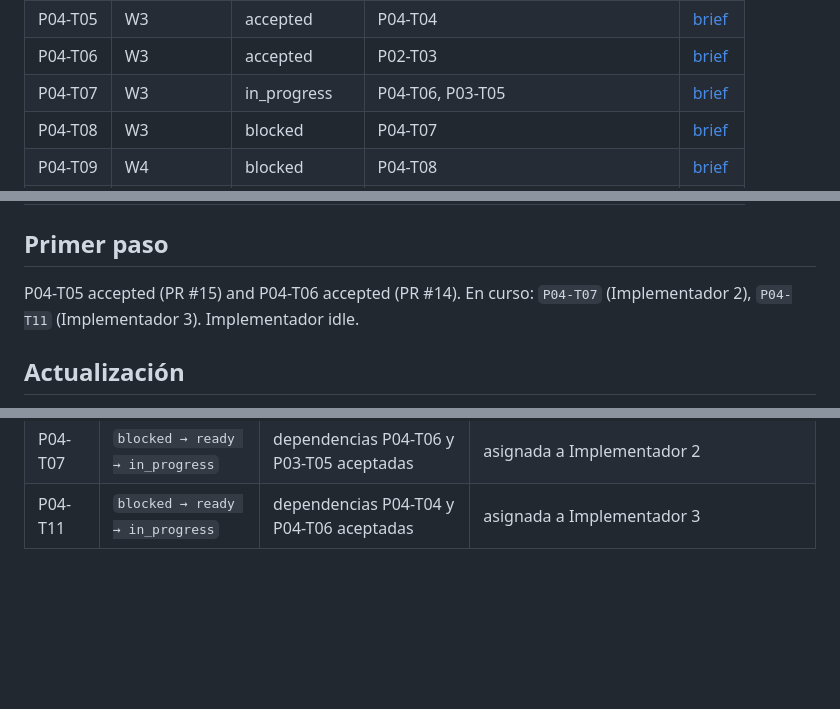
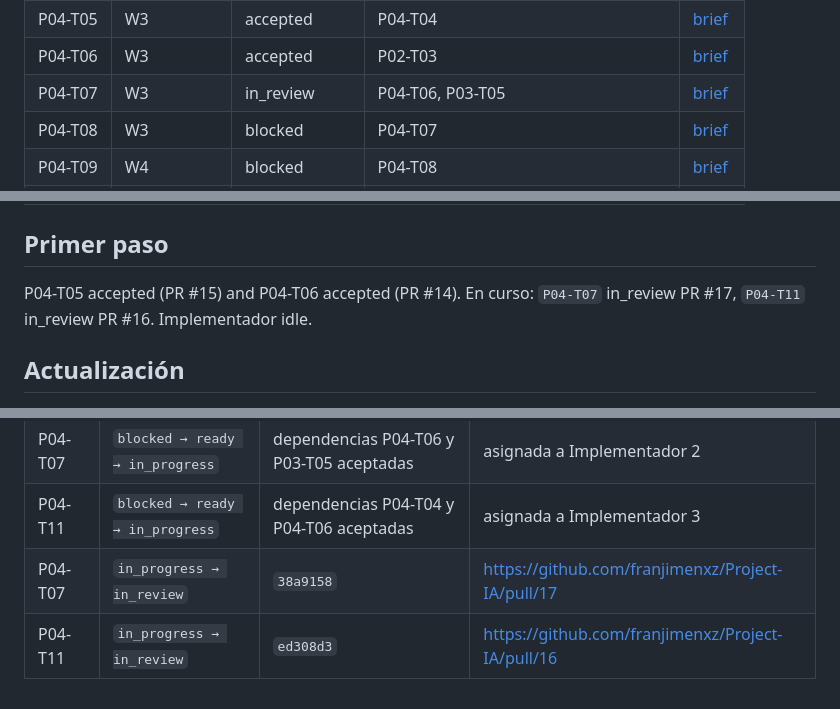
Before and after one commit to franjimenxz/Project-IA, a Markdown page: docs/00-governance/delegation-board.md, 3 parts joined by grey strips. Drawn GitHub-style; blank space fills up the shorter version.

Commit message:
chore: P04-T07 in review

```diff
--- a/docs/00-governance/delegation-board.md
+++ b/docs/00-governance/delegation-board.md
@@ -36,7 +36,7 @@ Un brief `ready` significa que su especificación está completa; no habilita ej
 | P04-T04 | W3 | accepted | P04-T01–P04-T03 | [brief](../phases/phase-04-mvp-vertical-slices/agent-briefs/P04-T04-faq-harness.md) |
 | P04-T05 | W3 | accepted | P04-T04 | [brief](../phases/phase-04-mvp-vertical-slices/agent-briefs/P04-T05-faq-e2e.md) |
 | P04-T06 | W3 | accepted | P02-T03 | [brief](../phases/phase-04-mvp-vertical-slices/agent-briefs/P04-T06-workflow-engine.md) |
-| P04-T07 | W3 | in_progress | P04-T06, P03-T05 | [brief](../phases/phase-04-mvp-vertical-slices/agent-briefs/P04-T07-appointment-search.md) |
+| P04-T07 | W3 | in_review | P04-T06, P03-T05 | [brief](../phases/phase-04-mvp-vertical-slices/agent-briefs/P04-T07-appointment-search.md) |
 | P04-T08 | W3 | blocked | P04-T07 | [brief](../phases/phase-04-mvp-vertical-slices/agent-briefs/P04-T08-appointment-create.md) |
 | P04-T09 | W4 | blocked | P04-T08 | [brief](../phases/phase-04-mvp-vertical-slices/agent-briefs/P04-T09-cancel.md) |
 | P04-T10 | W4 | blocked | P04-T08 | [brief](../phases/phase-04-mvp-vertical-slices/agent-briefs/P04-T10-reschedule-confirm.md) |
@@ -63,7 +63,7 @@ Un brief `ready` significa que su especificación está completa; no habilita ej
 
 ## Primer paso
 
-P04-T05 accepted (PR #15) and P04-T06 accepted (PR #14). En curso: `P04-T07` (Implementador 2), `P04-T11` (Implementador 3). Implementador idle.
+P04-T05 accepted (PR #15) and P04-T06 accepted (PR #14). En curso: `P04-T07` in_review PR #17, `P04-T11` in_review PR #16. Implementador idle.
 
 ## Actualización
 
@@ -138,3 +138,5 @@ Sólo el coordinador edita estados. Cada transición cita commit y evidencia en
 | P04-T06 | `in_review → accepted` | `9363eb7` merged `0c157ad` | https://github.com/franjimenxz/Project-IA/pull/14 |
 | P04-T07 | `blocked → ready → in_progress` | dependencias P04-T06 y P03-T05 aceptadas | asignada a Implementador 2 |
 | P04-T11 | `blocked → ready → in_progress` | dependencias P04-T04 y P04-T06 aceptadas | asignada a Implementador 3 |
+| P04-T07 | `in_progress → in_review` | `38a9158` | https://github.com/franjimenxz/Project-IA/pull/17 |
+| P04-T11 | `in_progress → in_review` | `ed308d3` | https://github.com/franjimenxz/Project-IA/pull/16 |
```
